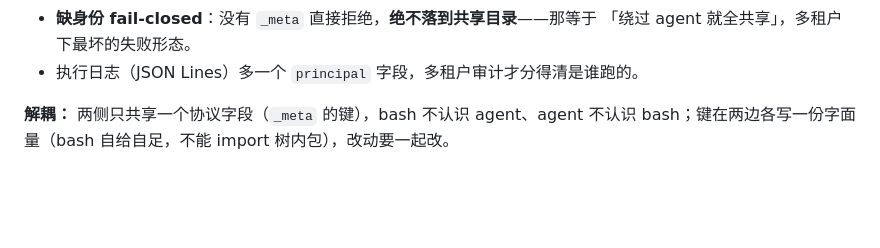
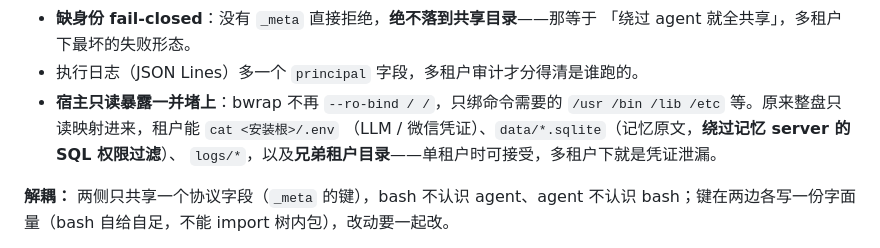
Before and after one commit to zjzhang-cn/fka-go, a Markdown page: docs/decisions.md, the part around the change. Rendered like a GitHub page; blank space fills up the shorter version.

Commit message:
docs: 沙盒隔离说明改为最小根
「`/` 只读、沙盒根可写」已不准确——现在是只读绑定宿主最小必要部分，
宿主其余与兄弟租户在沙盒里不存在。decisions 第 20 条补这条。

```diff
--- a/docs/decisions.md
+++ b/docs/decisions.md
@@ -426,6 +426,10 @@ SSE 是它最自然的落点：推理增量与工具调用边发生边推。**
 - **缺身份 fail-closed**：没有 `_meta` 直接拒绝，**绝不落到共享目录**——那等于
   「绕过 agent 就全共享」，多租户下最坏的失败形态。
 - 执行日志（JSON Lines）多一个 `principal` 字段，多租户审计才分得清是谁跑的。
+- **宿主只读暴露一并堵上**：bwrap 不再 `--ro-bind / /`，只绑命令需要的
+  `/usr /bin /lib /etc` 等。原来整盘只读映射进来，租户能 `cat <安装根>/.env`
+  （LLM / 微信凭证）、`data/*.sqlite`（记忆原文，**绕过记忆 server 的 SQL 权限过滤**）、
+  `logs/*`，以及**兄弟租户目录**——单租户时可接受，多租户下就是凭证泄漏。
 
 **解耦：** 两侧只共享一个协议字段（`_meta` 的键），bash 不认识 agent、agent 不认识
 bash；键在两边各写一份字面量（bash 自给自足，不能 import 树内包），改动要一起改。
```
Also changed, not shown: AGENTS.md (+3 -1 lines), docs/port-plan.md (+1 -1 lines).
